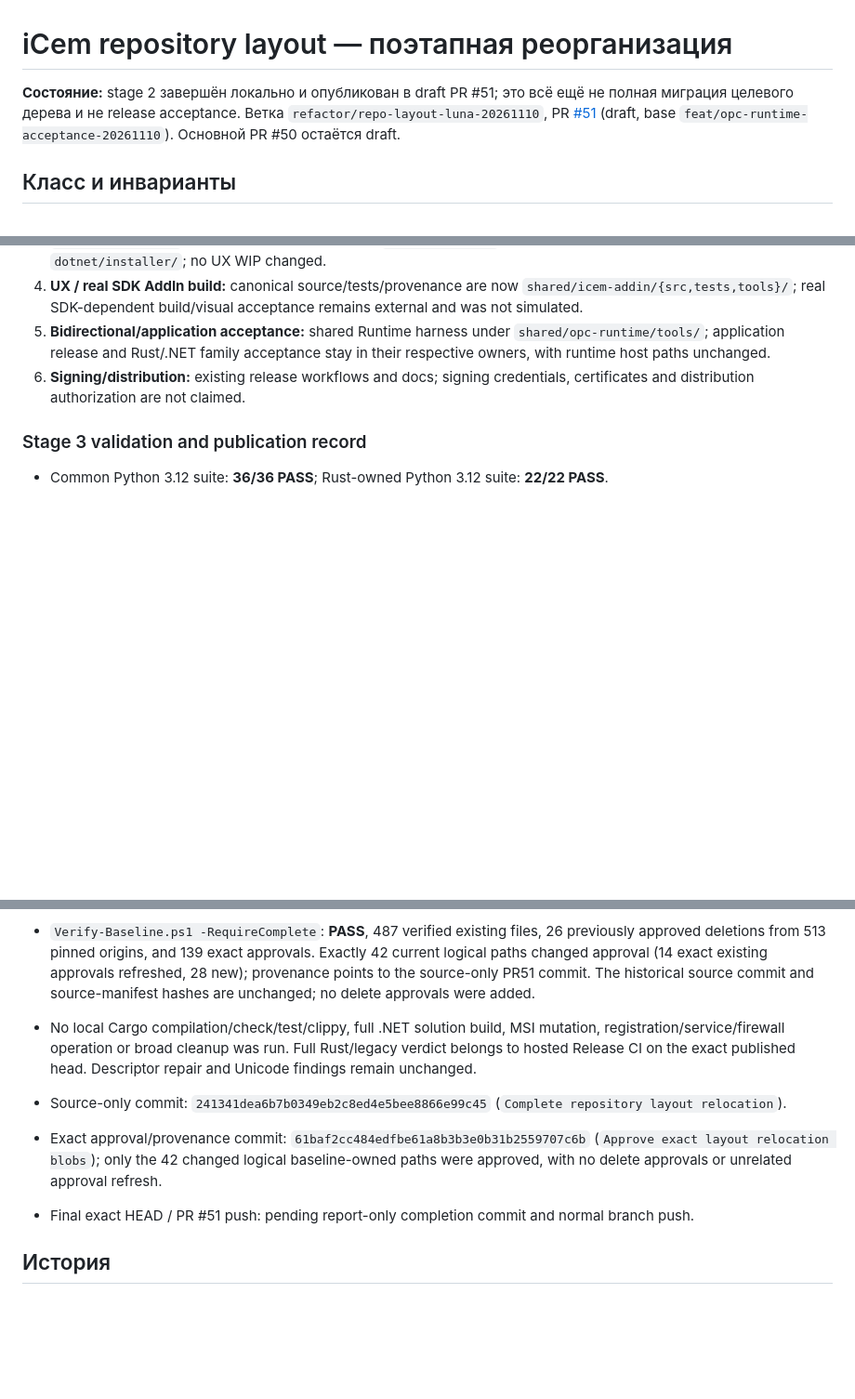
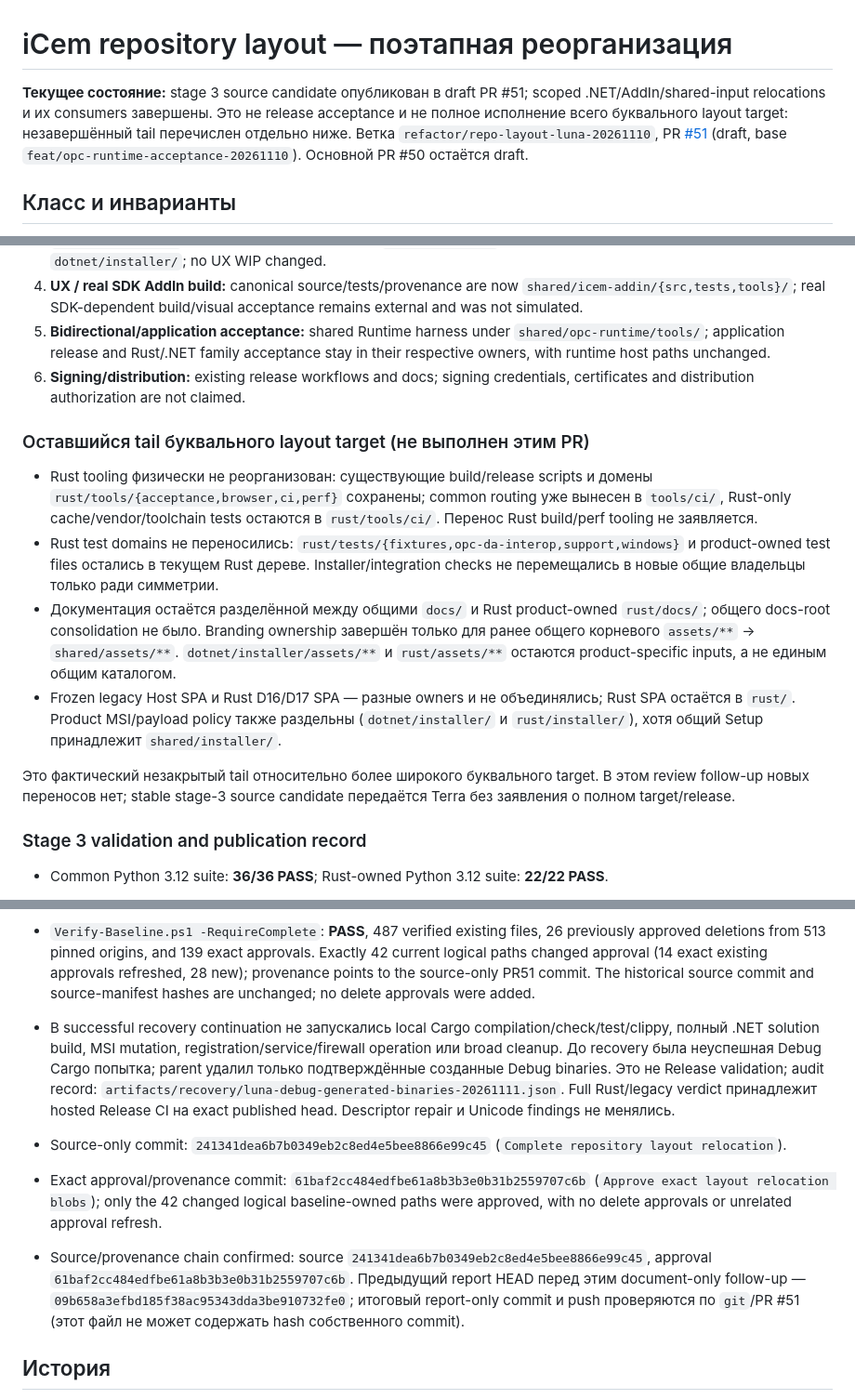
Before and after one commit to boogy777-lgtm/iCemDataMonitor, a Markdown page: rust/docs/REPOSITORY_LAYOUT_REORGANIZATION_2026-11-10.ru.md, 3 parts joined by grey strips. Shown at 93% size. Drawn GitHub-style; blank space fills up the shorter version.

Commit message:
Clarify layout completion report and remaining tail

```diff
--- a/rust/docs/REPOSITORY_LAYOUT_REORGANIZATION_2026-11-10.ru.md
+++ b/rust/docs/REPOSITORY_LAYOUT_REORGANIZATION_2026-11-10.ru.md
@@ -1,7 +1,9 @@
 # iCem repository layout — поэтапная реорганизация
 
-**Состояние:** stage 2 завершён локально и опубликован в draft PR #51; это всё ещё
-не полная миграция целевого дерева и не release acceptance. Ветка
+**Текущее состояние:** stage 3 source candidate опубликован в draft PR #51; scoped
+.NET/AddIn/shared-input relocations и их consumers завершены. Это не release
+acceptance и не полное исполнение всего буквального layout target: незавершённый
+tail перечислен отдельно ниже. Ветка
 `refactor/repo-layout-luna-20261110`, PR [#51](https://github.com/boogy777-lgtm/iCemDataMonitor/pull/51)
 (draft, base `feat/opc-runtime-acceptance-20261110`). Основной PR #50 остаётся draft.
 
@@ -121,6 +130,29 @@ MSI paths and each product's payload destinations are unchanged.
 5. **Bidirectional/application acceptance:** shared Runtime harness under `shared/opc-runtime/tools/`; application release and Rust/.NET family acceptance stay in their respective owners, with runtime host paths unchanged.
 6. **Signing/distribution:** existing release workflows and docs; signing credentials, certificates and distribution authorization are not claimed.
 
+### Оставшийся tail буквального layout target (не выполнен этим PR)
+
+- Rust tooling физически не реорганизован: существующие build/release scripts и
+  домены `rust/tools/{acceptance,browser,ci,perf}` сохранены; common routing уже
+  вынесен в `tools/ci/`, Rust-only cache/vendor/toolchain tests остаются в
+  `rust/tools/ci/`. Перенос Rust build/perf tooling не заявляется.
+- Rust test domains не переносились: `rust/tests/{fixtures,opc-da-interop,support,windows}`
+  и product-owned test files остались в текущем Rust дереве. Installer/integration
+  checks не перемещались в новые общие владельцы только ради симметрии.
+- Документация остаётся разделённой между общими `docs/` и Rust product-owned
+  `rust/docs/`; общего docs-root consolidation не было. Branding ownership
+  завершён только для ранее общего корневого `assets/**` → `shared/assets/**`.
+  `dotnet/installer/assets/**` и `rust/assets/**` остаются product-specific inputs,
+  а не единым общим каталогом.
+- Frozen legacy Host SPA и Rust D16/D17 SPA — разные owners и не объединялись;
+  Rust SPA остаётся в `rust/`. Product MSI/payload policy также раздельны
+  (`dotnet/installer/` и `rust/installer/`), хотя общий Setup принадлежит
+  `shared/installer/`.
+
+Это фактический незакрытый tail относительно более широкого буквального target.
+В этом review follow-up новых переносов нет; stable stage-3 source candidate
+передаётся Terra без заявления о полном target/release.
+
 ### Stage 3 validation and publication record
 
 - Common Python 3.12 suite: **36/36 PASS**; Rust-owned Python 3.12 suite: **22/22 PASS**.
@@ -132,11 +164,18 @@ MSI paths and each product's payload destinations are unchanged.
 - `actionlint` 1.7.12: **PASS** on all four changed workflows using a temporary external config declaring the repository's existing `self-hosted, Windows, X64, icem-sdk` runner labels. No repository actionlint configuration changed.
 - Baseline guard pure positive/negative cases pass through absence-probe failure; complete suite stops at the first symlink fixture because this process lacks Windows Administrator privilege (`Administrator privilege required`). No skip/bypass was added.
 - `Verify-Baseline.ps1 -RequireComplete`: **PASS**, 487 verified existing files, 26 previously approved deletions from 513 pinned origins, and 139 exact approvals. Exactly 42 current logical paths changed approval (14 exact existing approvals refreshed, 28 new); provenance points to the source-only PR51 commit. The historical source commit and source-manifest hashes are unchanged; no delete approvals were added.
-- No local Cargo compilation/check/test/clippy, full .NET solution build, MSI mutation, registration/service/firewall operation or broad cleanup was run. Full Rust/legacy verdict belongs to hosted Release CI on the exact published head. Descriptor repair and Unicode findings remain unchanged.
+- В successful recovery continuation не запускались local Cargo
+  compilation/check/test/clippy, полный .NET solution build, MSI mutation,
+  registration/service/firewall operation или broad cleanup. До recovery была
+  неуспешная Debug Cargo попытка; parent удалил только подтверждённые созданные
+  Debug binaries. Это не Release validation; audit record:
+  `artifacts/recovery/luna-debug-generated-binaries-20261111.json`. Full Rust/legacy
+  verdict принадлежит hosted Release CI на exact published head. Descriptor repair
+  и Unicode findings не менялись.
 
 - Source-only commit: `241341dea6b7b0349eb2c8ed4e5bee8866e99c45` (`Complete repository layout relocation`).
 - Exact approval/provenance commit: `61baf2cc484edfbe61a8b3b3e0b31b2559707c6b` (`Approve exact layout relocation blobs`); only the 42 changed logical baseline-owned paths were approved, with no delete approvals or unrelated approval refresh.
-- Final exact HEAD / PR #51 push: pending report-only completion commit and normal branch push.
+- Source/provenance chain confirmed: source `241341dea6b7b0349eb2c8ed4e5bee8866e99c45`, approval `61baf2cc484edfbe61a8b3b3e0b31b2559707c6b`. Предыдущий report HEAD перед этим document-only follow-up — `09b658a3efbd185f38ac95343dda3be910732fe0`; итоговый report-only commit и push проверяются по `git`/PR #51 (этот файл не может содержать hash собственного commit).
 
 ## История
 
```
Also changed, not shown: other parts of rust/docs/REPOSITORY_LAYOUT_REORGANIZATION_2026-11-10.ru.md (+13 -6 lines).
